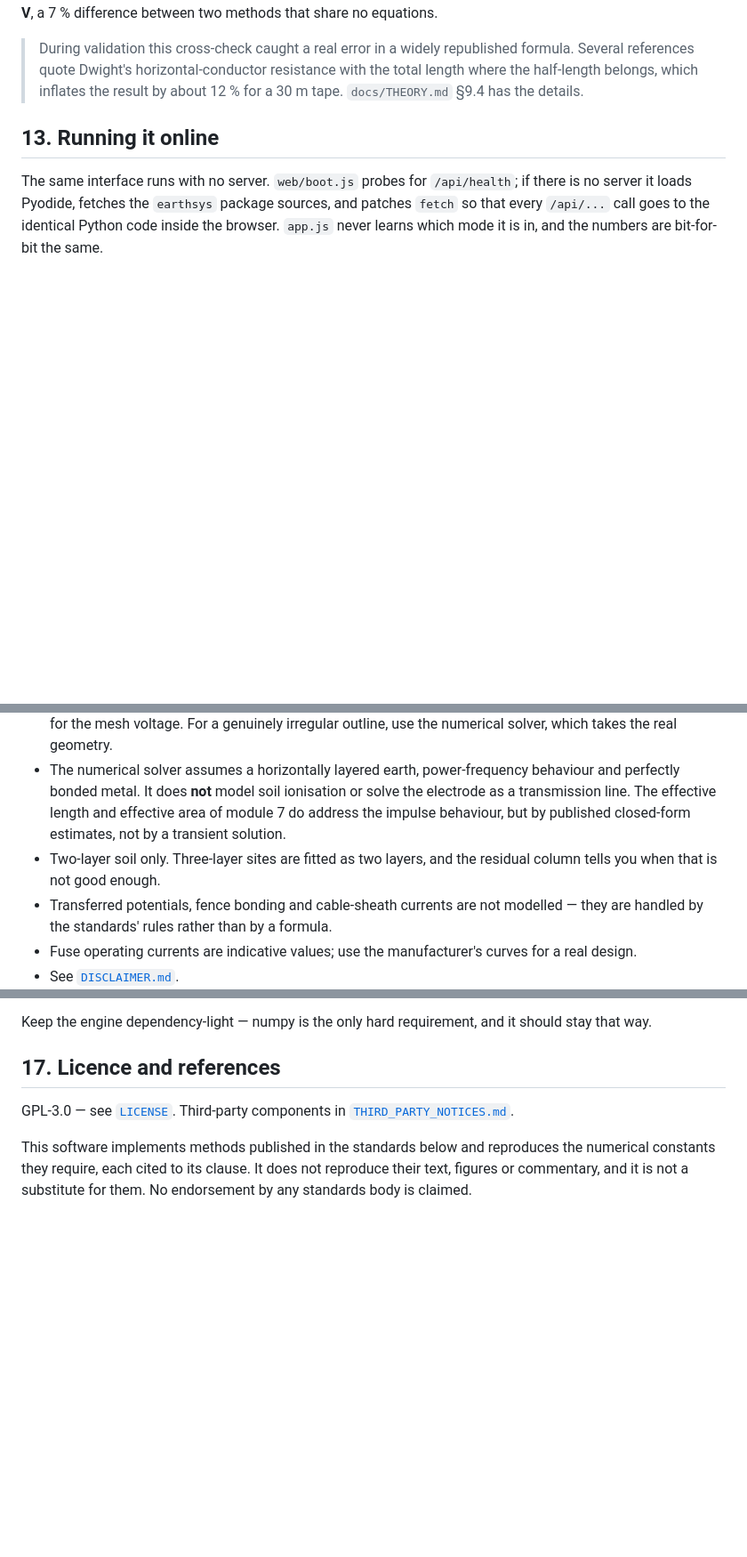
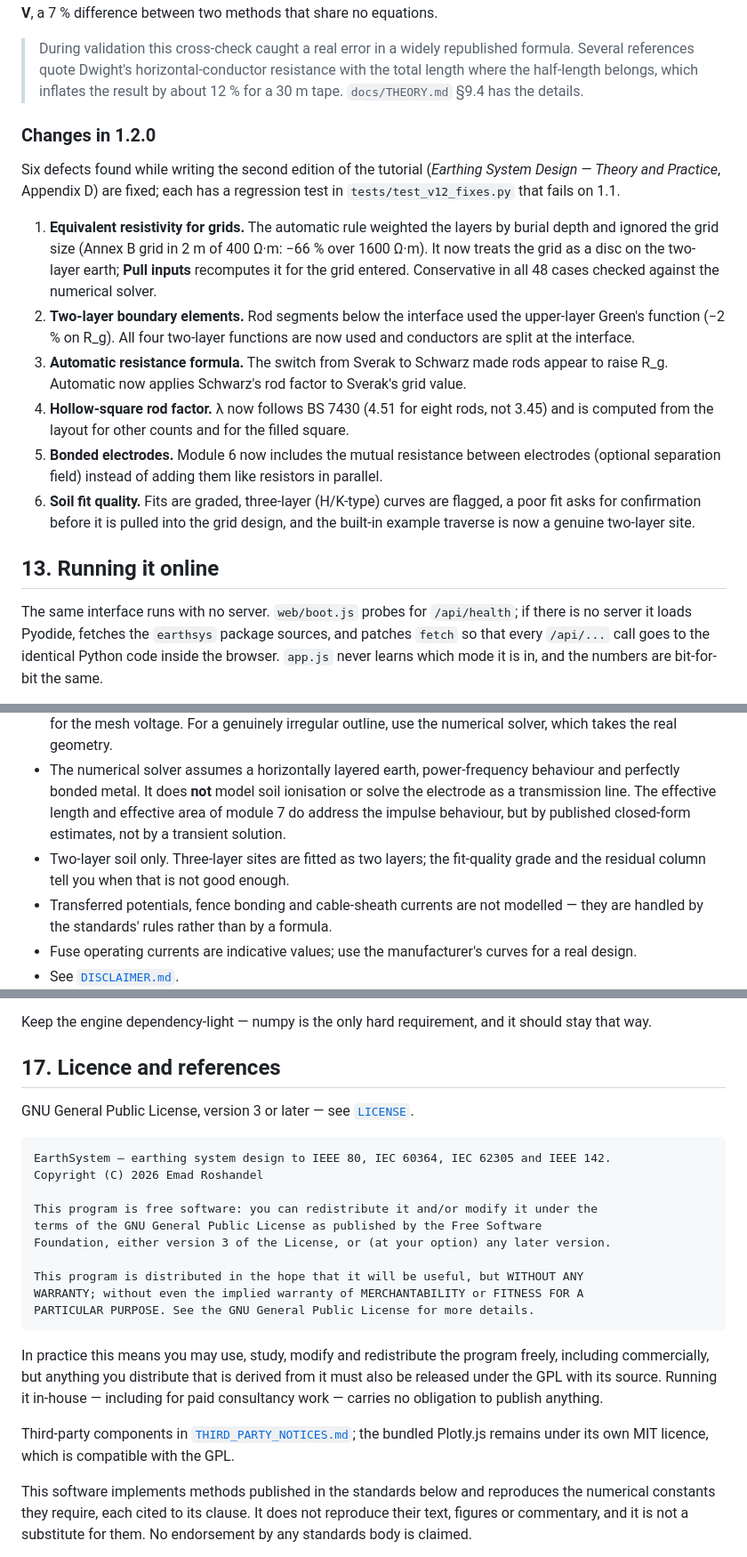
Before and after one commit to emadroshandel/Earthing_System, a Markdown page: README.md, 3 parts joined by grey strips. Shown at 89% size. GitHub-like rendering; blank space fills up the shorter version.

Commit message:
Revise README with version 1.2.0 updates
Updated links and added details about changes in version 1.2.0, including defect fixes and improvements in the earthing system design.

```diff
--- a/README.md
+++ b/README.md
@@ -310,6 +312,29 @@ grid the numerical corner-mesh touch voltage is **931 V** against the closed-for
 > Several references quote Dwight's horizontal-conductor resistance with the total length
 > where the half-length belongs, which inflates the result by about 12 % for a 30 m tape.
 > `docs/THEORY.md` §9.4 has the details.
+
+### Changes in 1.2.0
+
+Six defects found while writing the second edition of the tutorial
+(*Earthing System Design — Theory and Practice*, Appendix D) are fixed; each has a
+regression test in `tests/test_v12_fixes.py` that fails on 1.1.
+
+1. **Equivalent resistivity for grids.** The automatic rule weighted the layers by burial
+   depth and ignored the grid size (Annex B grid in 2 m of 400 Ω·m: −66 % over 1600 Ω·m).
+   It now treats the grid as a disc on the two-layer earth; **Pull inputs** recomputes it
+   for the grid entered. Conservative in all 48 cases checked against the numerical solver.
+2. **Two-layer boundary elements.** Rod segments below the interface used the upper-layer
+   Green's function (−2 % on R_g). All four two-layer functions are now used and conductors
+   are split at the interface.
+3. **Automatic resistance formula.** The switch from Sverak to Schwarz made rods appear to
+   raise R_g. Automatic now applies Schwarz's rod factor to Sverak's grid value.
+4. **Hollow-square rod factor.** λ now follows BS 7430 (4.51 for eight rods, not 3.45) and
+   is computed from the layout for other counts and for the filled square.
+5. **Bonded electrodes.** Module 6 now includes the mutual resistance between electrodes
+   (optional separation field) instead of adding them like resistors in parallel.
+6. **Soil fit quality.** Fits are graded, three-layer (H/K-type) curves are flagged, a poor
+   fit asks for confirmation before it is pulled into the grid design, and the built-in
+   example traverse is now a genuine two-layer site.
 
 ## 13. Running it online
 
@@ -341,8 +366,8 @@ are hidden in browser mode; Export/Import JSON still work.
   perfectly bonded metal. It does **not** model soil ionisation or solve the electrode as a
   transmission line. The effective length and effective area of module 7 do address the
   impulse behaviour, but by published closed-form estimates, not by a transient solution.
-- Two-layer soil only. Three-layer sites are fitted as two layers, and the residual column
-  tells you when that is not good enough.
+- Two-layer soil only. Three-layer sites are fitted as two layers; the fit-quality grade
+  and the residual column tell you when that is not good enough.
 - Transferred potentials, fence bonding and cable-sheath currents are not modelled — they
   are handled by the standards' rules rather than by a formula.
 - Fuse operating currents are indicative values; use the manufacturer's curves for a real
@@ -386,8 +411,26 @@ that way.
 
 ## 17. Licence and references
 
-GPL-3.0 — see [`LICENSE`](LICENSE). Third-party components in
-[`THIRD_PARTY_NOTICES.md`](THIRD_PARTY_NOTICES.md).
+GNU General Public License, version 3 or later — see [`LICENSE`](LICENSE).
+
+    EarthSystem — earthing system design to IEEE 80, IEC 60364, IEC 62305 and IEEE 142.
+    Copyright (C) 2026 Emad Roshandel
+
+    This program is free software: you can redistribute it and/or modify it under the
+    terms of the GNU General Public License as published by the Free Software
+    Foundation, either version 3 of the License, or (at your option) any later version.
+
+    This program is distributed in the hope that it will be useful, but WITHOUT ANY
+    WARRANTY; without even the implied warranty of MERCHANTABILITY or FITNESS FOR A
+    PARTICULAR PURPOSE. See the GNU General Public License for more details.
+
+In practice this means you may use, study, modify and redistribute the program freely,
+including commercially, but anything you distribute that is derived from it must also be
+released under the GPL with its source. Running it in-house — including for paid
+consultancy work — carries no obligation to publish anything.
+
+Third-party components in [`THIRD_PARTY_NOTICES.md`](THIRD_PARTY_NOTICES.md); the bundled
+Plotly.js remains under its own MIT licence, which is compatible with the GPL.
 
 This software implements methods published in the standards below and reproduces the
 numerical constants they require, each cited to its clause. It does not reproduce their
```
Also changed, not shown: other parts of README.md (+4 -2 lines).
